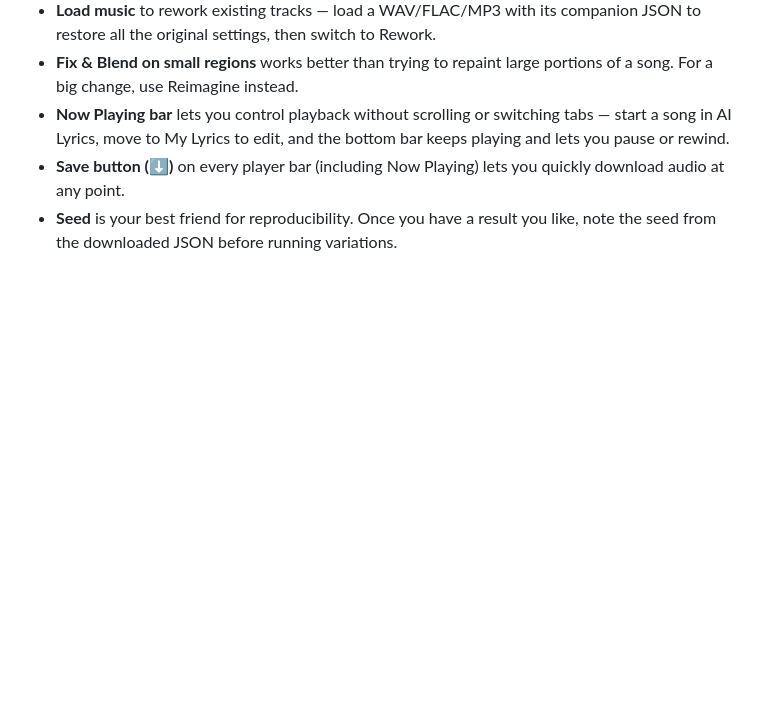
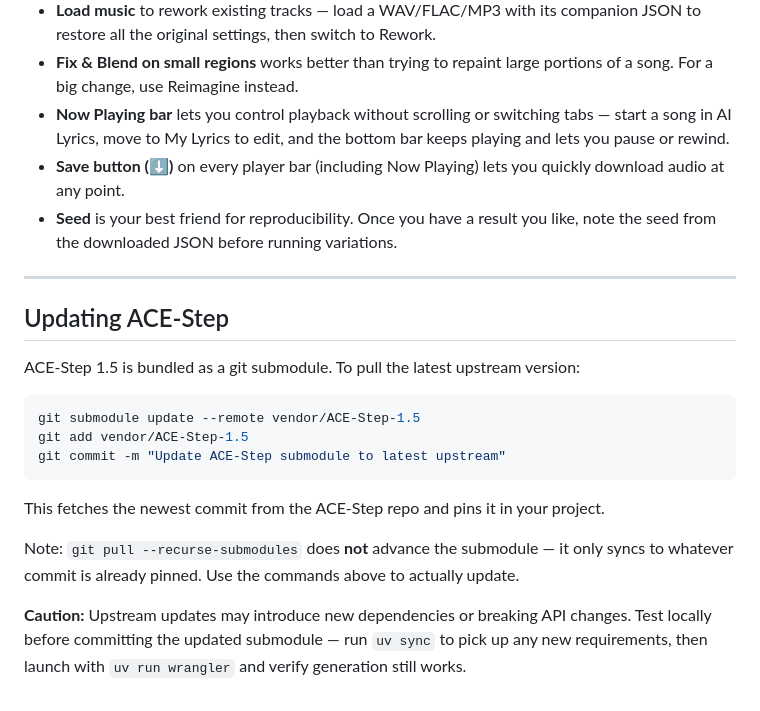
Before and after one commit to tsondo/Ace-Step-Wrangler, a Markdown page: docs/USER_GUIDE.md, the part around the change. Drawn GitHub-style; blank space fills up the shorter version.

Commit message:
Add ACE-Step update instructions to User Guide
Co-Authored-By: Claude Opus 4.6 <noreply@anthropic.com>

````diff
--- a/docs/USER_GUIDE.md
+++ b/docs/USER_GUIDE.md
@@ -227,3 +227,21 @@ When the batch size is locked, an inline note explains why.
 - **Now Playing bar** lets you control playback without scrolling or switching tabs — start a song in AI Lyrics, move to My Lyrics to edit, and the bottom bar keeps playing and lets you pause or rewind.
 - **Save button (⬇)** on every player bar (including Now Playing) lets you quickly download audio at any point.
 - **Seed** is your best friend for reproducibility. Once you have a result you like, note the seed from the downloaded JSON before running variations.
+
+---
+
+## Updating ACE-Step
+
+ACE-Step 1.5 is bundled as a git submodule. To pull the latest upstream version:
+
+```bash
+git submodule update --remote vendor/ACE-Step-1.5
+git add vendor/ACE-Step-1.5
+git commit -m "Update ACE-Step submodule to latest upstream"
+```
+
+This fetches the newest commit from the ACE-Step repo and pins it in your project.
+
+Note: `git pull --recurse-submodules` does **not** advance the submodule — it only syncs to whatever commit is already pinned. Use the commands above to actually update.
+
+**Caution:** Upstream updates may introduce new dependencies or breaking API changes. Test locally before committing the updated submodule — run `uv sync` to pick up any new requirements, then launch with `uv run wrangler` and verify generation still works.
````
